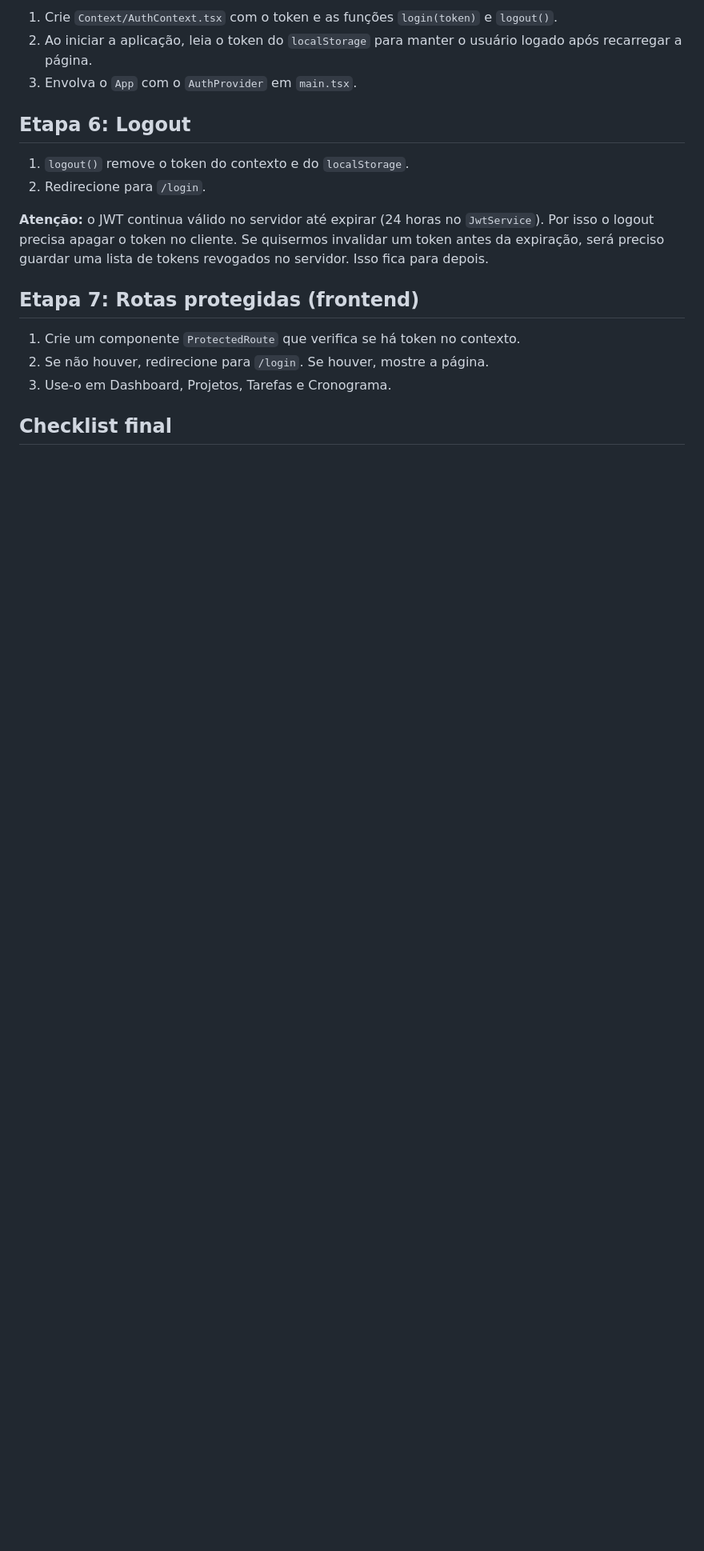
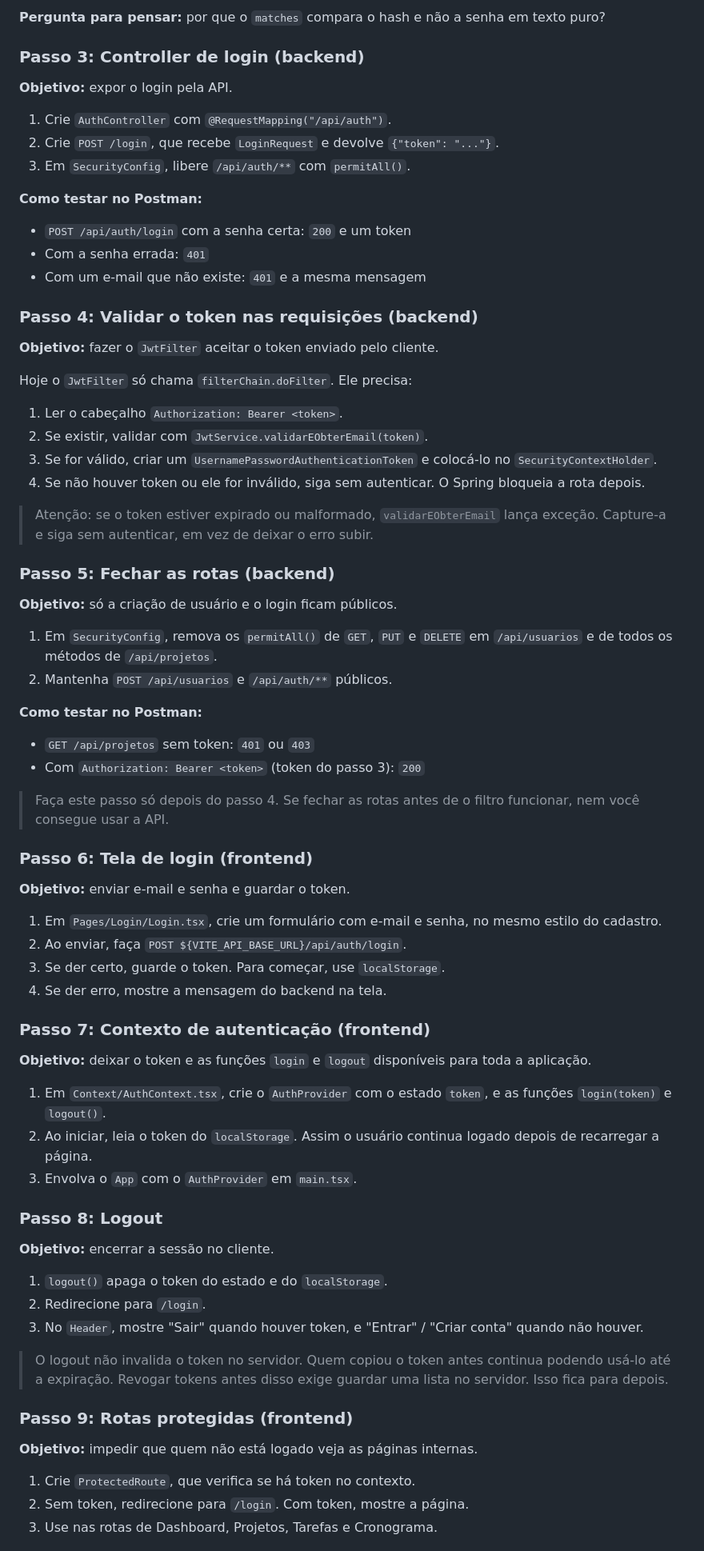
Before and after one commit to matheusotaviog/gestao-projetos, a Markdown page: docs/04-autenticacao-passo-a-passo.md, the part around one of its changes. Shown at 80% size. GitHub-like rendering; blank space fills up the shorter version.

```diff
--- a/docs/04-autenticacao-passo-a-passo.md
+++ b/docs/04-autenticacao-passo-a-passo.md
@@ -55,20 +51,77 @@ Este guia mostra a ordem de construção do login e do logout. Cada etapa tem o
 
-1. Crie `Context/AuthContext.tsx` com o token e as funções `login(token)` e `logout()`.
-2. Ao iniciar a aplicação, leia o token do `localStorage` para manter o usuário logado após recarregar a página.
+**Pergunta para pensar:** por que o `matches` compara o hash e não a senha em texto puro?
+
+### Passo 3: Controller de login (backend)
+
+**Objetivo:** expor o login pela API.
+
+1. Crie `AuthController` com `@RequestMapping("/api/auth")`.
+2. Crie `POST /login`, que recebe `LoginRequest` e devolve `{"token": "..."}`.
+3. Em `SecurityConfig`, libere `/api/auth/**` com `permitAll()`.
+
+**Como testar no Postman:**
+- `POST /api/auth/login` com a senha certa: `200` e um token
+- Com a senha errada: `401`
+- Com um e-mail que não existe: `401` e a mesma mensagem
+
+### Passo 4: Validar o token nas requisições (backend)
+
+**Objetivo:** fazer o `JwtFilter` aceitar o token enviado pelo cliente.
+
+Hoje o `JwtFilter` só chama `filterChain.doFilter`. Ele precisa:
+
+1. Ler o cabeçalho `Authorization: Bearer <token>`.
+2. Se existir, validar com `JwtService.validarEObterEmail(token)`.
+3. Se for válido, criar um `UsernamePasswordAuthenticationToken` e colocá-lo no `SecurityContextHolder`.
+4. Se não houver token ou ele for inválido, siga sem autenticar. O Spring bloqueia a rota depois.
+
+> Atenção: se o token estiver expirado ou malformado, `validarEObterEmail` lança exceção. Capture-a e siga sem autenticar, em vez de deixar o erro subir.
+
+### Passo 5: Fechar as rotas (backend)
+
+**Objetivo:** só a criação de usuário e o login ficam públicos.
+
+1. Em `SecurityConfig`, remova os `permitAll()` de `GET`, `PUT` e `DELETE` em `/api/usuarios` e de todos os métodos de `/api/projetos`.
+2. Mantenha `POST /api/usuarios` e `/api/auth/**` públicos.
+
+**Como testar no Postman:**
+- `GET /api/projetos` sem token: `401` ou `403`
+- Com `Authorization: Bearer <token>` (token do passo 3): `200`
+
+> Faça este passo só depois do passo 4. Se fechar as rotas antes de o filtro funcionar, nem você consegue usar a API.
+
+### Passo 6: Tela de login (frontend)
+
+**Objetivo:** enviar e-mail e senha e guardar o token.
+
+1. Em `Pages/Login/Login.tsx`, crie um formulário com e-mail e senha, no mesmo estilo do cadastro.
+2. Ao enviar, faça `POST ${VITE_API_BASE_URL}/api/auth/login`.
+3. Se der certo, guarde o token. Para começar, use `localStorage`.
+4. Se der erro, mostre a mensagem do backend na tela.
+
+### Passo 7: Contexto de autenticação (frontend)
+
+**Objetivo:** deixar o token e as funções `login` e `logout` disponíveis para toda a aplicação.
+
+1. Em `Context/AuthContext.tsx`, crie o `AuthProvider` com o estado `token`, e as funções `login(token)` e `logout()`.
+2. Ao iniciar, leia o token do `localStorage`. Assim o usuário continua logado depois de recarregar a página.
 3. Envolva o `App` com o `AuthProvider` em `main.tsx`.
 
-## Etapa 6: Logout
+### Passo 8: Logout
 
-1. `logout()` remove o token do contexto e do `localStorage`.
+**Objetivo:** encerrar a sessão no cliente.
+
+1. `logout()` apaga o token do estado e do `localStorage`.
 2. Redirecione para `/login`.
+3. No `Header`, mostre "Sair" quando houver token, e "Entrar" / "Criar conta" quando não houver.
 
-**Atenção:** o JWT continua válido no servidor até expirar (24 horas no `JwtService`). Por isso o logout precisa apagar o token no cliente. Se quisermos invalidar um token antes da expiração, será preciso guardar uma lista de tokens revogados no servidor. Isso fica para depois.
+> O logout não invalida o token no servidor. Quem copiou o token antes continua podendo usá-lo até a expiração. Revogar tokens antes disso exige guardar uma lista no servidor. Isso fica para depois.
 
-## Etapa 7: Rotas protegidas (frontend)
+### Passo 9: Rotas protegidas (frontend)
 
-1. Crie um componente `ProtectedRoute` que verifica se há token no contexto.
-2. Se não houver, redirecione para `/login`. Se houver, mostre a página.
-3. Use-o em Dashboard, Projetos, Tarefas e Cronograma.
+**Objetivo:** impedir que quem não está logado veja as páginas internas.
 
-## Checklist final
+1. Crie `ProtectedRoute`, que verifica se há token no contexto.
+2. Sem token, redirecione para `/login`. Com token, mostre a página.
+3. Use nas rotas de Dashboard, Projetos, Tarefas e Cronograma.
 
```
Also changed, not shown: other parts of docs/04-autenticacao-passo-a-passo.md (+50 -48 lines).
